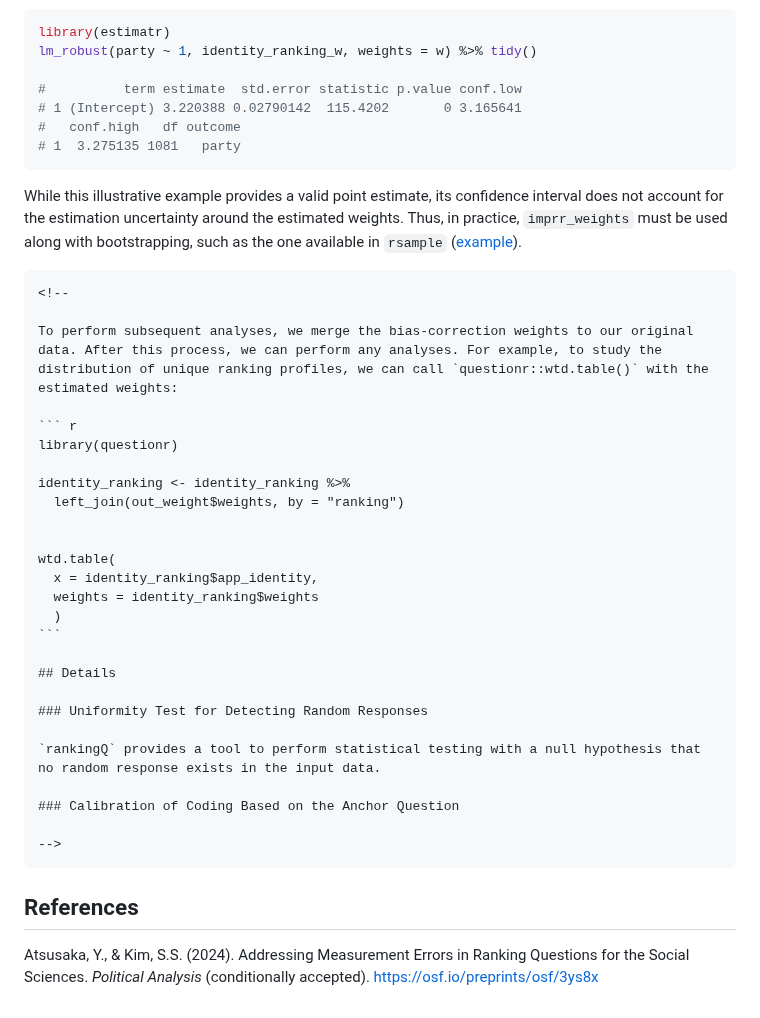
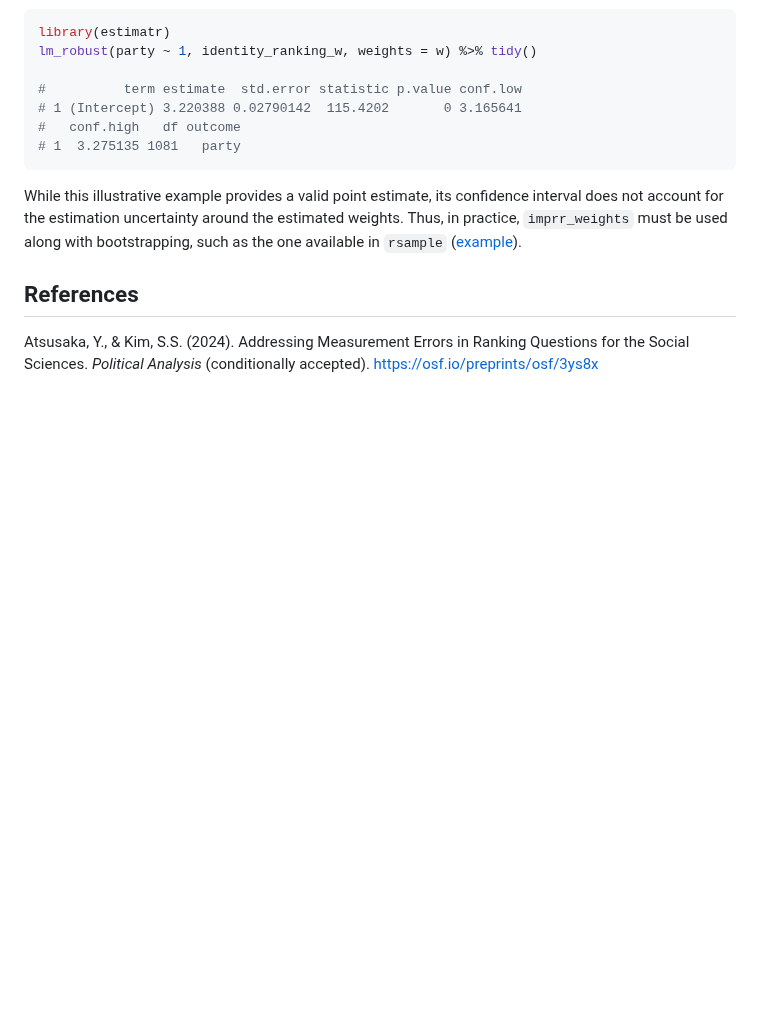
Before and after one commit to sysilviakim/rankingQ, a Markdown page: README.md, the part around the change. GitHub-like rendering; blank space fills up the shorter version.

`````diff
--- a/README.md
+++ b/README.md
@@ -289,35 +289,6 @@ lm_robust(party ~ 1, identity_ranking_w, weights = w) %>% tidy()
 
 While this illustrative example provides a valid point estimate, its confidence interval does not account for the estimation uncertainty around the estimated weights. Thus, in practice, `imprr_weights` must be used along with bootstrapping, such as the one available in `rsample` ([example](https://declaredesign.org/r/estimatr/articles/estimatr-in-the-tidyverse.html#bootstrap-using-rsample)).
 
-````{=html}
-<!--
-
-To perform subsequent analyses, we merge the bias-correction weights to our original data. After this process, we can perform any analyses. For example, to study the distribution of unique ranking profiles, we can call `questionr::wtd.table()` with the estimated weights:
-
-``` r
-library(questionr)
-
-identity_ranking <- identity_ranking %>%
-  left_join(out_weight$weights, by = "ranking")
-
-
-wtd.table(
-  x = identity_ranking$app_identity,
-  weights = identity_ranking$weights
-  )
-```
-
-## Details
-
-### Uniformity Test for Detecting Random Responses
-
-`rankingQ` provides a tool to perform statistical testing with a null hypothesis that no random response exists in the input data.
-
-### Calibration of Coding Based on the Anchor Question
-
--->
-````
-
 ## References
 
 Atsusaka, Y., & Kim, S.S. (2024). Addressing Measurement Errors in Ranking Questions for the Social Sciences. *Political Analysis* (conditionally accepted). <https://osf.io/preprints/osf/3ys8x>
`````
